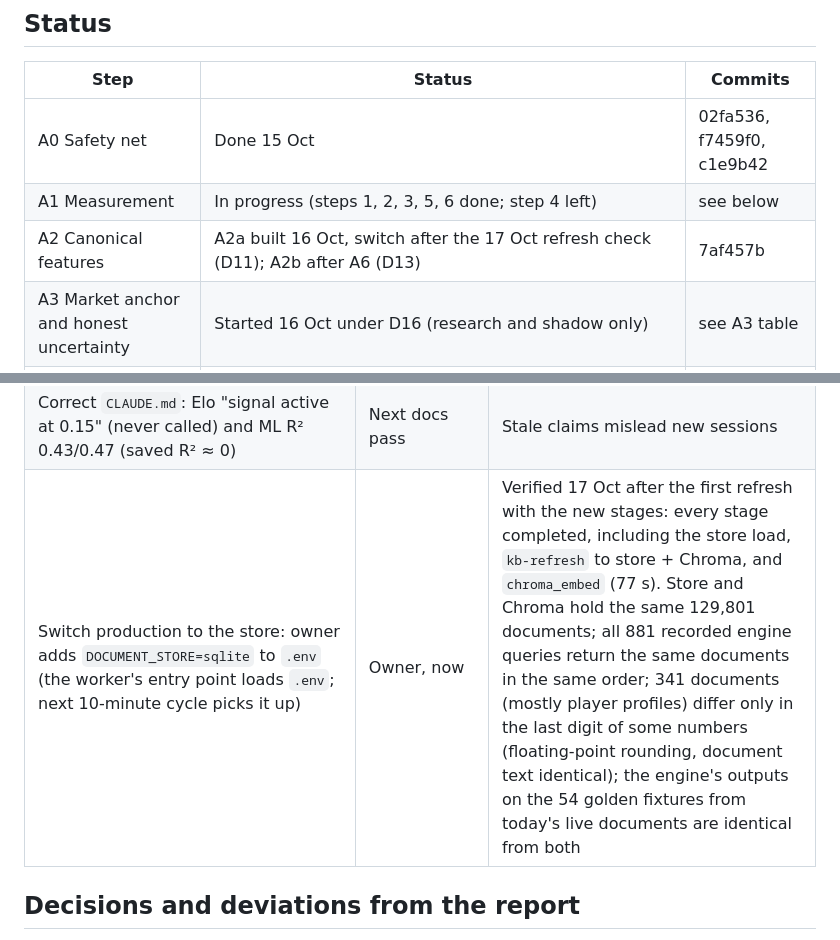
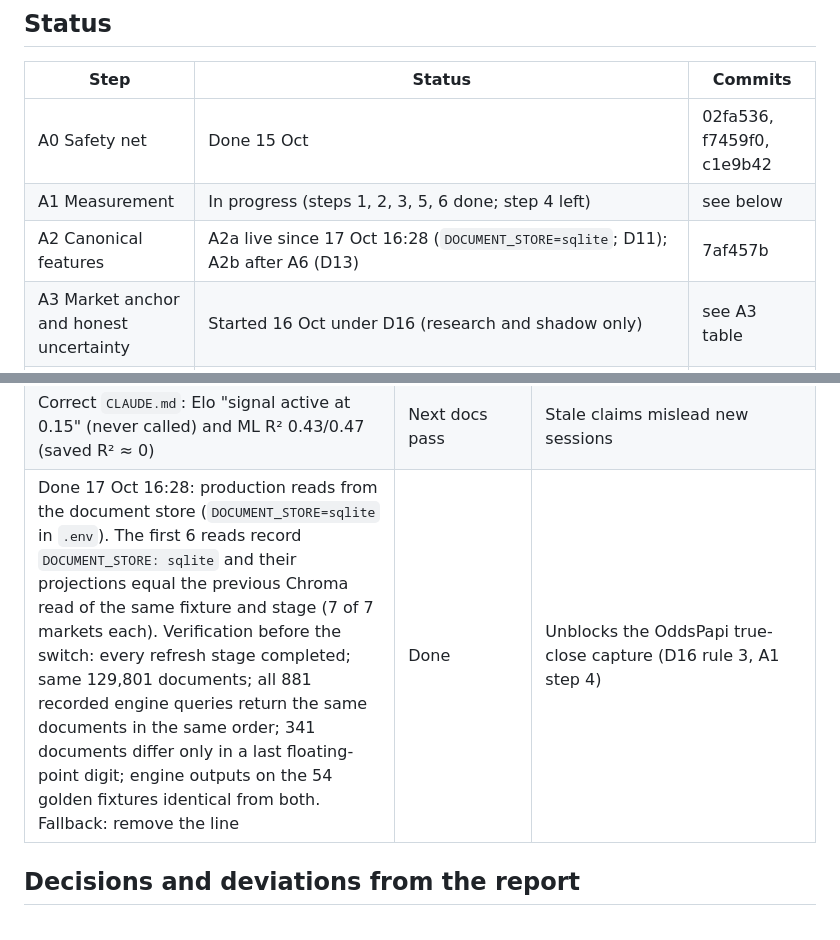
Before and after one commit to asandu-cloud/sports-rag, a Markdown page: docs/rework-tracker.md, 2 parts joined by grey strips. GitHub-like rendering.

Commit message:
Tracker: A2a live, production reads from the document store since 17 Oct
The first six reads after DOCUMENT_STORE=sqlite record the store and match
the previous Chroma read of the same fixture and stage on every projection.

Co-Authored-By: Claude Opus 5.5 <noreply@anthropic.com>

```diff
--- a/docs/rework-tracker.md
+++ b/docs/rework-tracker.md
@@ -13,7 +13,7 @@ Last updated: 2026-10-17 (D32)
 |---|---|---|
 | A0 Safety net | Done 15 Oct | 02fa536, f7459f0, c1e9b42 |
 | A1 Measurement | In progress (steps 1, 2, 3, 5, 6 done; step 4 left) | see below |
-| A2 Canonical features | A2a built 16 Oct, switch after the 17 Oct refresh check (D11); A2b after A6 (D13) | 7af457b |
+| A2 Canonical features | A2a live since 17 Oct 16:28 (`DOCUMENT_STORE=sqlite`; D11); A2b after A6 (D13) | 7af457b |
 | A3 Market anchor and honest uncertainty | Started 16 Oct under D16 (research and shadow only) | see A3 table |
 | A4 Calibration | A4.1 dataset done 16 Oct (25,527 graded candidates, 160 fixtures; grading matches settlement on all 1,918 overlapping picks). A4.2 method study done 16 Oct: no calibrator adopted yet (D28), rerun weekly; live as A3.7 stage 5, not before Tue 10 Nov (D29) | 197dc73; see D28 |
 | A5 Selection policy | Research started 16 Oct (D30): A5.1 done (Spix's disagreement with the market is almost all error); A5.2 done (pricing against the market wins, D31); A5.3 next (are the best prices real?); live as A3.7 stage 6, earliest Tue 17 Nov | see D30, D31 |
@@ -99,7 +99,7 @@ Things found along the way that must not be lost. Each names where it gets done.
 | Second-round variables: M3 bookmaker disagreement | A5.3 confidence labels (D30) | With A5 |
 | Not selected for now: C2 stakes, C3 derby, L1 lineup strength, L2 player load | Revisit at Part B (L1, L2) or after A6 | Owner chose market, strength/form, discipline/set pieces + C1 |
 | Correct `CLAUDE.md`: Elo "signal active at 0.15" (never called) and ML R² 0.43/0.47 (saved R² ≈ 0) | Next docs pass | Stale claims mislead new sessions |
-| Switch production to the store: owner adds `DOCUMENT_STORE=sqlite` to `.env` (the worker's entry point loads `.env`; next 10-minute cycle picks it up) | Owner, now | Verified 17 Oct after the first refresh with the new stages: every stage completed, including the store load, `kb-refresh` to store + Chroma, and `chroma_embed` (77 s). Store and Chroma hold the same 129,801 documents; all 881 recorded engine queries return the same documents in the same order; 341 documents (mostly player profiles) differ only in the last digit of some numbers (floating-point rounding, document text identical); the engine's outputs on the 54 golden fixtures from today's live documents are identical from both |
+| Done 17 Oct 16:28: production reads from the document store (`DOCUMENT_STORE=sqlite` in `.env`). The first 6 reads record `DOCUMENT_STORE: sqlite` and their projections equal the previous Chroma read of the same fixture and stage (7 of 7 markets each). Verification before the switch: every refresh stage completed; same 129,801 documents; all 881 recorded engine queries return the same documents in the same order; 341 documents differ only in a last floating-point digit; engine outputs on the 54 golden fixtures identical from both. Fallback: remove the line | Done | Unblocks the OddsPapi true-close capture (D16 rule 3, A1 step 4) |
 
 ## Decisions and deviations from the report
 
```
